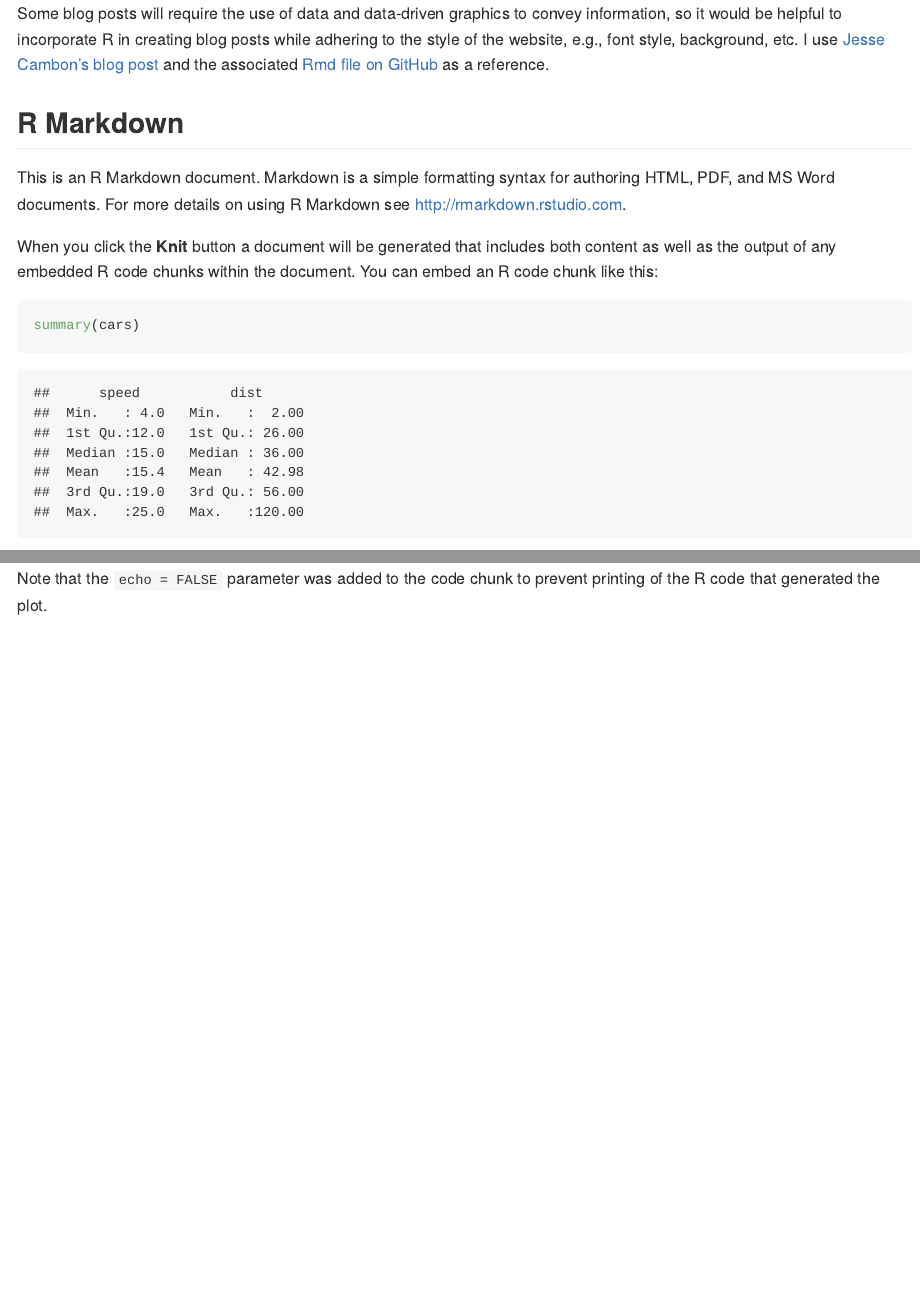
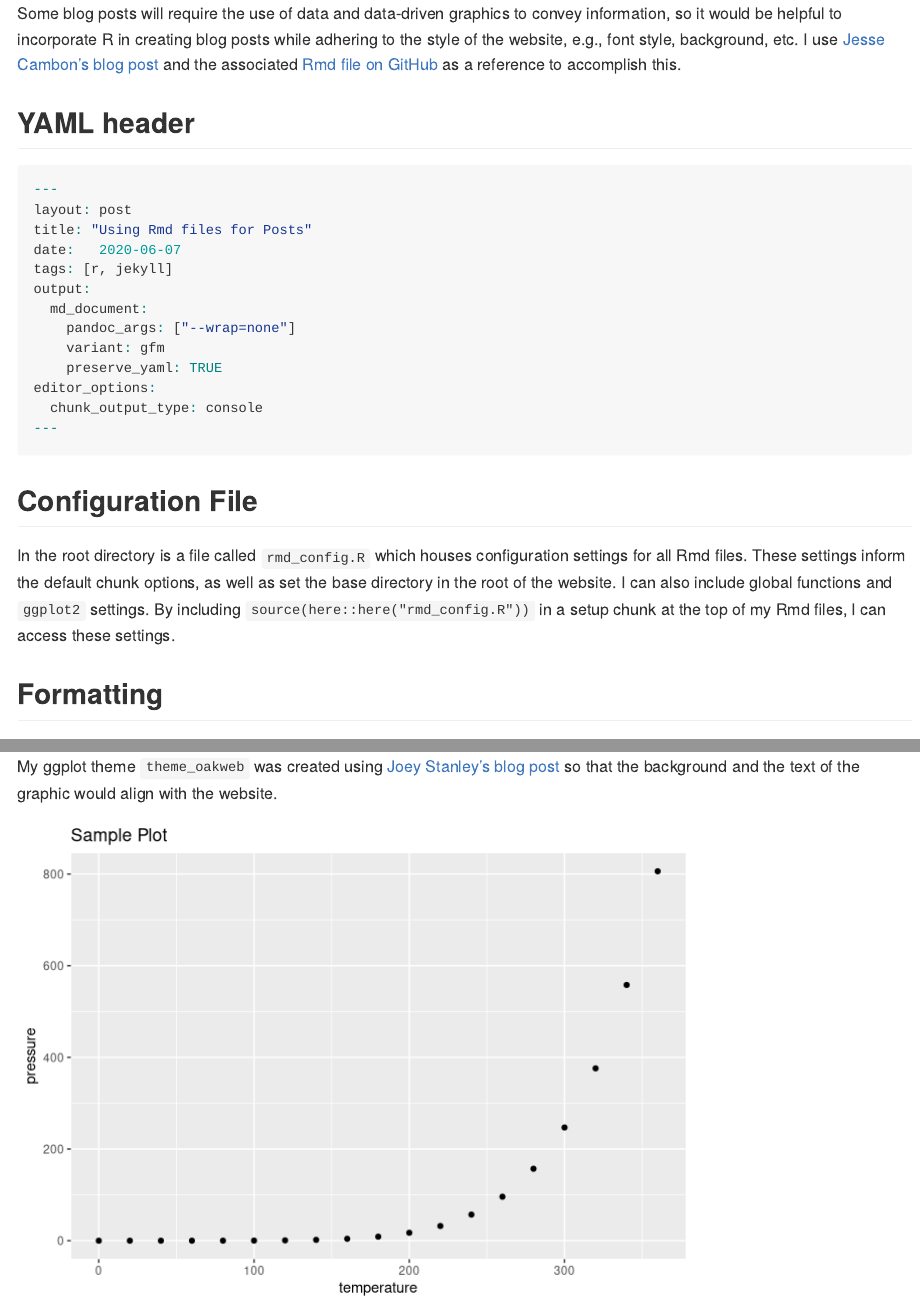
Before and after one commit to omkarakatta/omkarakatta.github.io, an R Markdown document (_posts/2020-06-07-Using-Rmd-files-for-Posts.Rmd): the page in a window 1100 px wide, from its top, and a second part further down, joined at a grey line. Rendered offline with R 4.5, knitr and Pandoc, with nearby package versions.

Commit message:
add explanations

````diff
--- a/_posts/2020-06-07-Using-Rmd-files-for-Posts.Rmd
+++ b/_posts/2020-06-07-Using-Rmd-files-for-Posts.Rmd
@@ -8,8 +8,10 @@ output:
     pandoc_args: ["--wrap=none"]
     variant: gfm
     preserve_yaml: TRUE
+editor_options:
+  chunk_output_type: console
 ---
 
 ```{r setup, include=FALSE}
-source(here::here("rmd_config.R"))
+# source(here::here("rmd_config.R"))
 library(ggplot2)
@@ -16,13 +21,27 @@ library(ggplot2)
 ```
 
-Some blog posts will require the use of data and data-driven graphics to convey information, so it would be helpful to incorporate R in creating blog posts while adhering to the style of the website, e.g., font style, background, etc. I use [Jesse Cambon's blog post](https://jessecambon.github.io/2019/12/08/practical-tidy-evaluation.html) and the associated [Rmd file on GitHub](https://github.com/jessecambon/jessecambon.github.io/blob/master/_posts/2020-03-22-deploying-rmarkdown-online.Rmd) as a reference.
+Some blog posts will require the use of data and data-driven graphics to convey information, so it would be helpful to incorporate R in creating blog posts while adhering to the style of the website, e.g., font style, background, etc. I use [Jesse Cambon's blog post](https://jessecambon.github.io/2019/12/08/practical-tidy-evaluation.html) and the associated [Rmd file on GitHub](https://github.com/jessecambon/jessecambon.github.io/blob/master/_posts/2020-03-22-deploying-rmarkdown-online.Rmd) as a reference to accomplish this.
 
-## R Markdown
+## YAML header
+```{r eval = F}
+---
+layout: post
+title: "Using Rmd files for Posts"
+date:   2020-06-07
+tags: [r, jekyll]
+output:
+  md_document:
+    pandoc_args: ["--wrap=none"]
+    variant: gfm
+    preserve_yaml: TRUE
+editor_options:
+  chunk_output_type: console
+---
+```
 
-This is an R Markdown document. Markdown is a simple formatting syntax for authoring HTML, PDF, and MS Word documents. For more details on using R Markdown see <http://rmarkdown.rstudio.com>.
 
-When you click the **Knit** button a document will be generated that includes both content as well as the output of any embedded R code chunks within the document. You can embed an R code chunk like this:
+## Configuration File
 
-```{r cars}
-summary(cars)
-```
+In the root directory is a file called `rmd_config.R` which houses configuration settings for all Rmd files. These settings inform the default chunk options, as well as set the base directory in the root of the website. I can also include global functions and `ggplot2` settings. By including `source(here::here("rmd_config.R"))` in a setup chunk at the top of my Rmd files, I can access these settings.
+
+## Formatting
@@ -29,3 +59,4 @@ summary(cars)
 
 ## Including Plots
 
+My ggplot theme `theme_oakweb` was created using [Joey Stanley's blog post](http://joeystanley.com/blog/custom-themes-in-ggplot2) so that the background and the text of the graphic would align with the website.
@@ -36,5 +66,3 @@ ggplot(pressure, aes(x = temperature, y = pressure)) +
   geom_point() +
   ggtitle("Sample Plot")
 ```
-
-Note that the `echo = FALSE` parameter was added to the code chunk to prevent printing of the R code that generated the plot.
````
Also changed, not shown: _posts/2020-06-07-Using-Rmd-files-for-Posts.Rmd (15 more changed lines).
